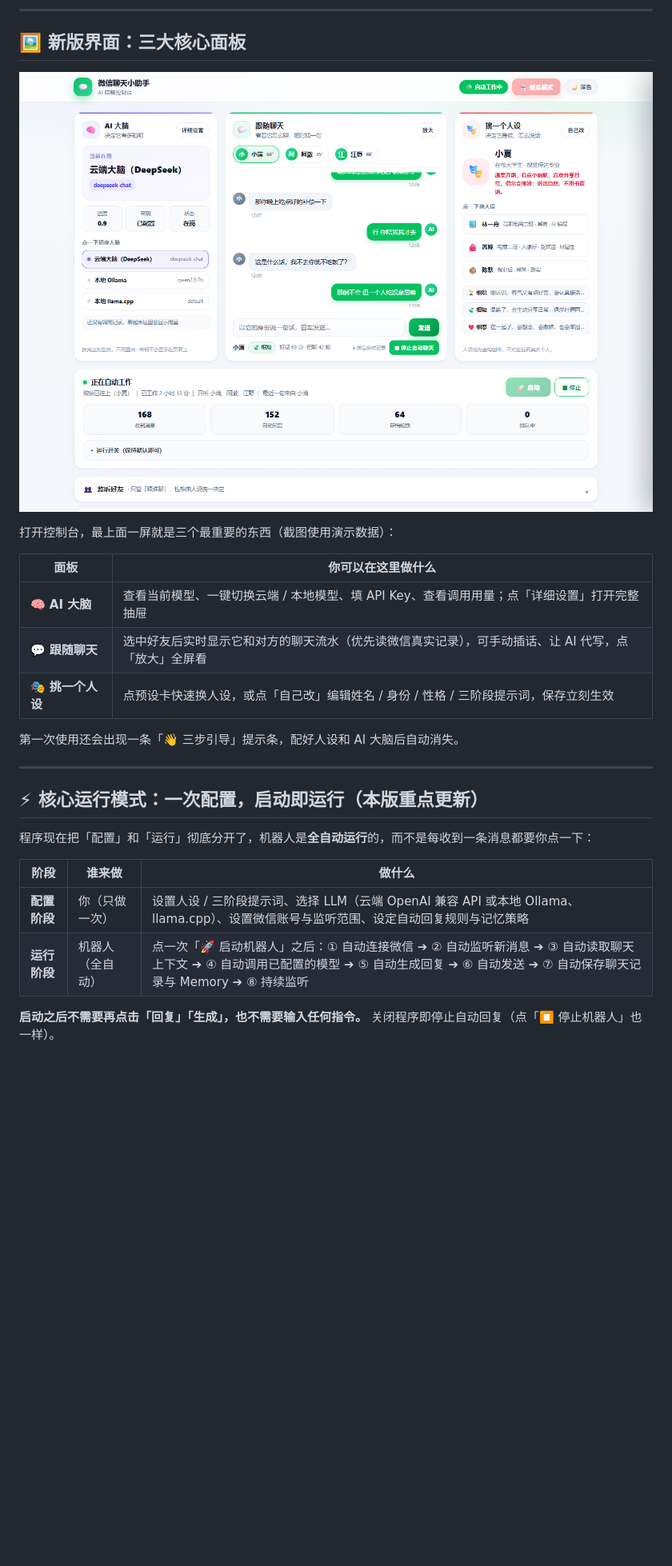
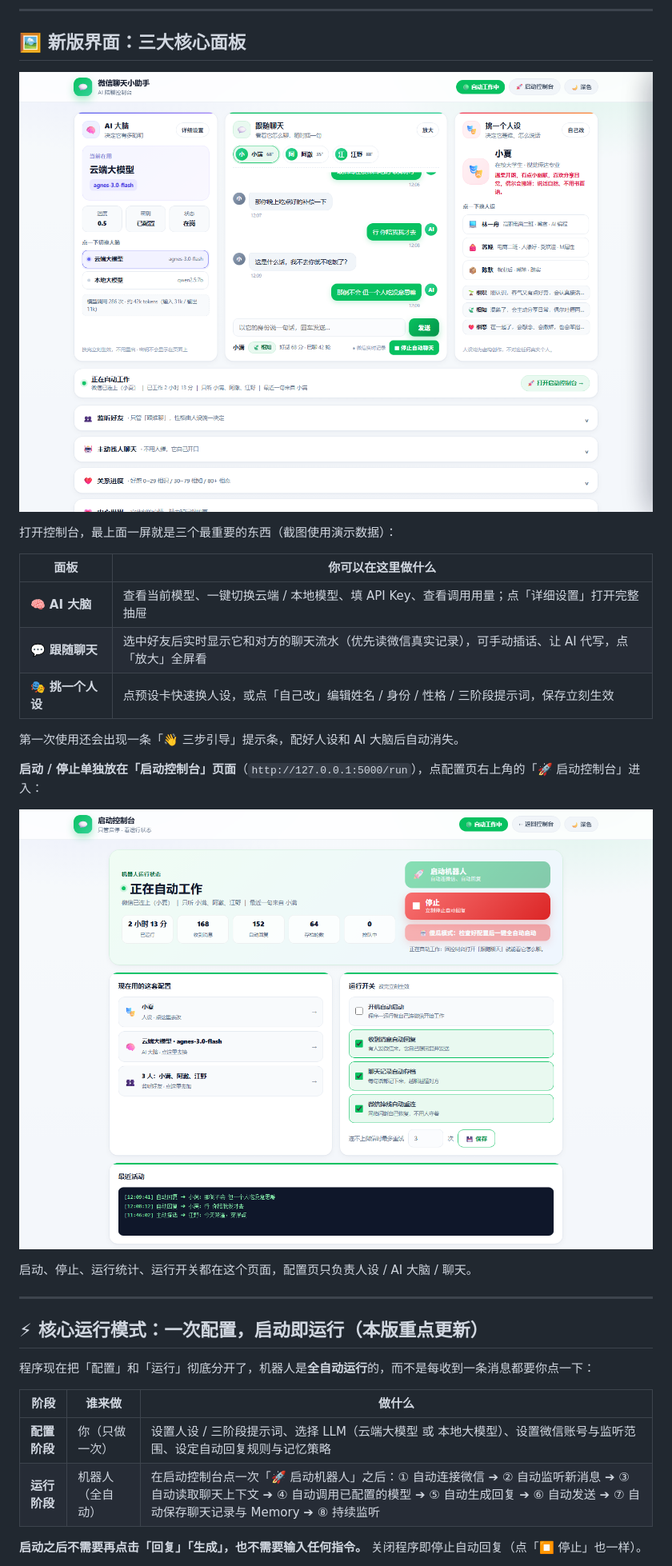
Before and after one commit to yuqingshuo/wechat_bot, a Markdown page: 使用说明.md, the part around the change printed below. Shown: that part at 80% size. GitHub-like rendering; pictures changed too: docs/preview-run.png (added), docs/preview.png; blank space fills up the shorter version.

```diff
--- a/使用说明.md
+++ b/使用说明.md
@@ -18,6 +18,12 @@
 
 第一次使用还会出现一条「👋 三步引导」提示条，配好人设和 AI 大脑后自动消失。
 
+**启动 / 停止单独放在「启动控制台」页面**（`http://127.0.0.1:5000/run`），点配置页右上角的「🚀 启动控制台」进入：
+
+![启动控制台](docs/preview-run.png)
+
+启动、停止、运行统计、运行开关都在这个页面，配置页只负责人设 / AI 大脑 / 聊天。
+
 ---
 
 ## ⚡ 核心运行模式：一次配置，启动即运行（本版重点更新）
@@ -26,8 +32,8 @@
 
 | 阶段 | 谁来做 | 做什么 |
 | --- | --- | --- |
-| **配置阶段** | 你（只做一次） | 设置人设 / 三阶段提示词、选择 LLM（云端 OpenAI 兼容 API 或本地 Ollama、llama.cpp）、设置微信账号与监听范围、设定自动回复规则与记忆策略 |
-| **运行阶段** | 机器人（全自动） | 点一次「🚀 启动机器人」之后：① 自动连接微信 ➔ ② 自动监听新消息 ➔ ③ 自动读取聊天上下文 ➔ ④ 自动调用已配置的模型 ➔ ⑤ 自动生成回复 ➔ ⑥ 自动发送 ➔ ⑦ 自动保存聊天记录与 Memory ➔ ⑧ 持续监听 |
+| **配置阶段** | 你（只做一次） | 设置人设 / 三阶段提示词、选择 LLM（云端大模型 或 本地大模型）、设置微信账号与监听范围、设定自动回复规则与记忆策略 |
+| **运行阶段** | 机器人（全自动） | 在启动控制台点一次「🚀 启动机器人」之后：① 自动连接微信 ➔ ② 自动监听新消息 ➔ ③ 自动读取聊天上下文 ➔ ④ 自动调用已配置的模型 ➔ ⑤ 自动生成回复 ➔ ⑥ 自动发送 ➔ ⑦ 自动保存聊天记录与 Memory ➔ ⑧ 持续监听 |
 
-**启动之后不需要再点击「回复」「生成」，也不需要输入任何指令。** 关闭程序即停止自动回复（点「⏹ 停止机器人」也一样）。
+**启动之后不需要再点击「回复」「生成」，也不需要输入任何指令。** 关闭程序即停止自动回复（点「⏹ 停止」也一样）。
 
```
Also changed, not shown: other parts of 使用说明.md (+19 -18 lines), README.md (+16 -7 lines), 10 other files.
